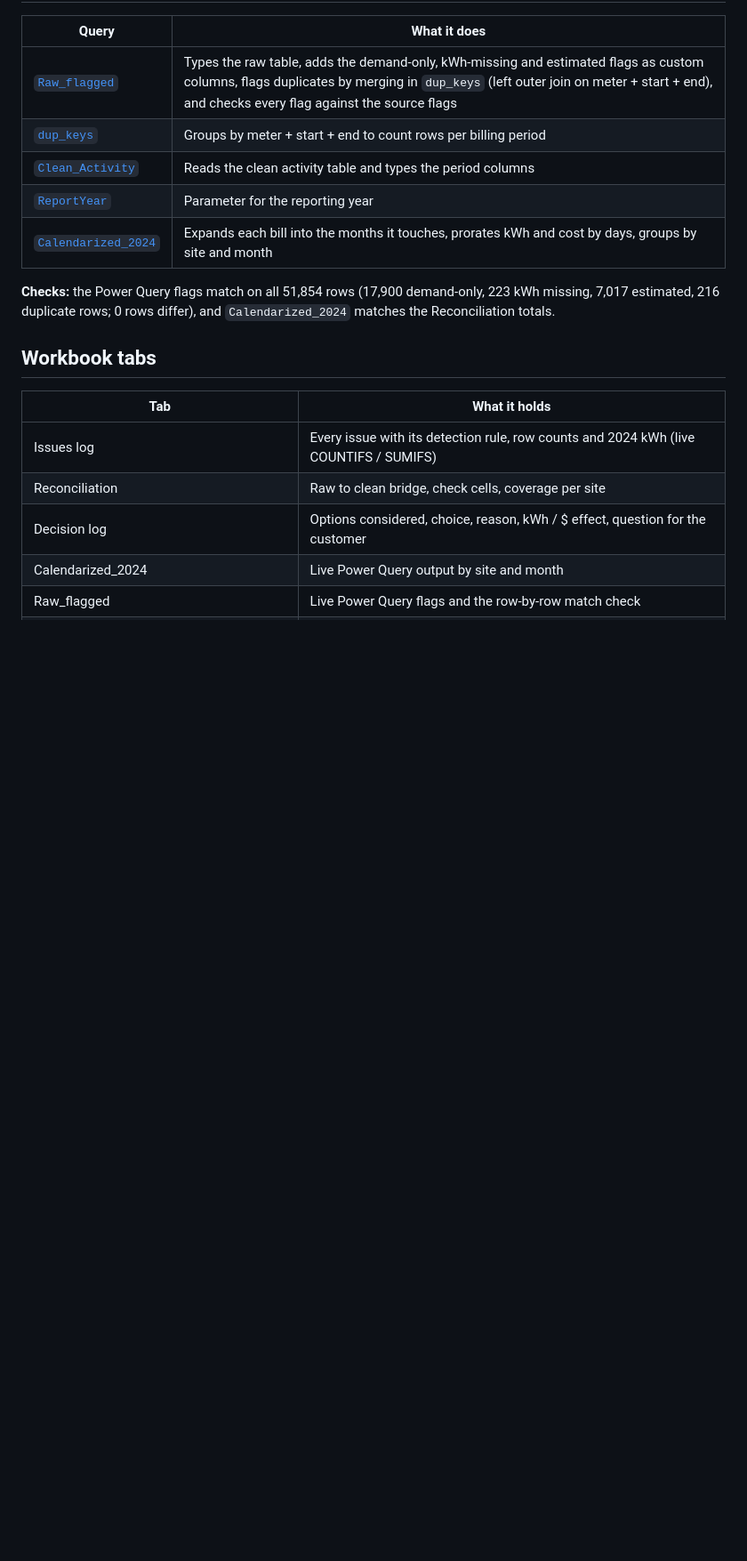
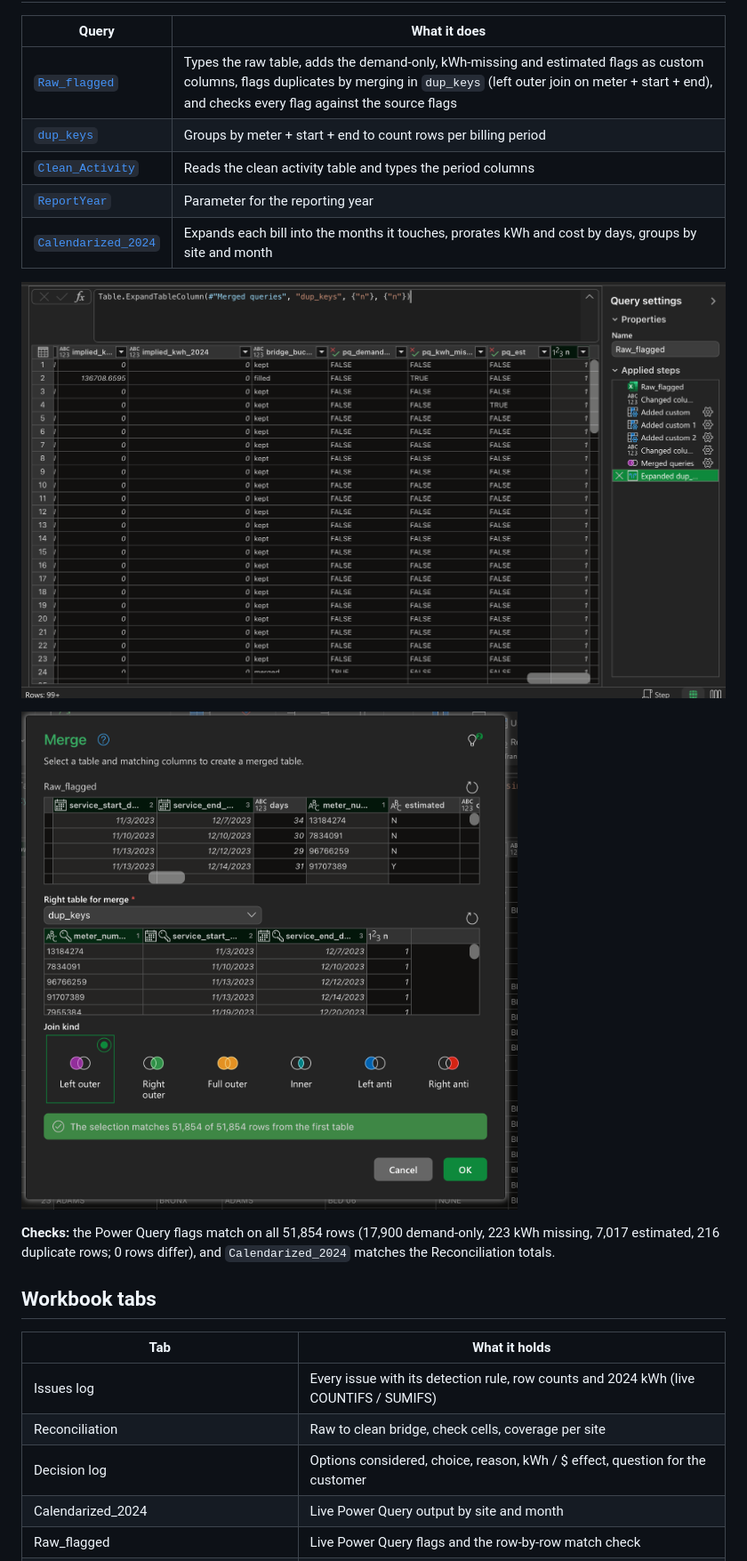
Before and after one commit to meeetppatel/nycha-electricity-data-onboarding, a Markdown page: README.md, the part around one of its changes. Shown at 89% size. Drawn GitHub-style; pictures changed too: screenshots/01_power_query_raw_flagged.png (added), screenshots/02_power_query_merge.png (added); blank space fills up the shorter version.

```diff
--- a/README.md
+++ b/README.md
@@ -75,6 +79,10 @@ Every check cell in the workbook reads 0: expected vs calendarized totals, raw c
 | [`Clean_Activity`](queries/01_Clean_Activity.pq) | Reads the clean activity table and types the period columns |
 | [`ReportYear`](queries/02_ReportYear.pq) | Parameter for the reporting year |
 | [`Calendarized_2024`](queries/03_Calendarized_2024.pq) | Expands each bill into the months it touches, prorates kWh and cost by days, groups by site and month |
+
+![Raw_flagged query with its Applied Steps](screenshots/01_power_query_raw_flagged.png)
+
+![Merge dialog: 51,854 of 51,854 rows matched](screenshots/02_power_query_merge.png)
 
 **Checks:** the Power Query flags match on all 51,854 rows (17,900 demand-only, 223 kWh missing, 7,017 estimated, 216 duplicate rows; 0 rows differ), and `Calendarized_2024` matches the Reconciliation totals.
 
```
Also changed, not shown: other parts of README.md (+4 -0 lines), screenshots/README.md (+3 -3 lines), screenshots/03_reconciliation_checks.png (added), screenshots/04_issues_log.png (added), 1 other file.
